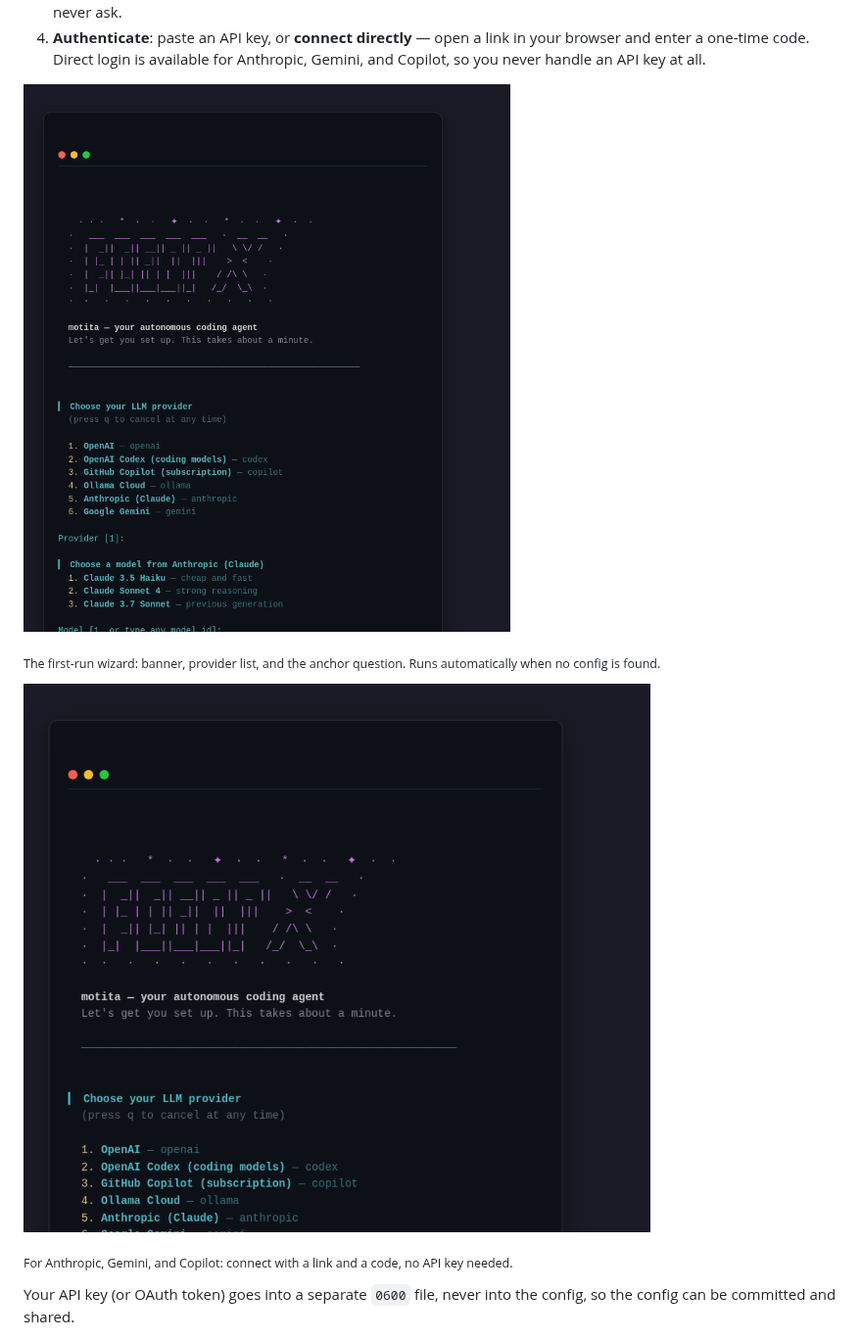
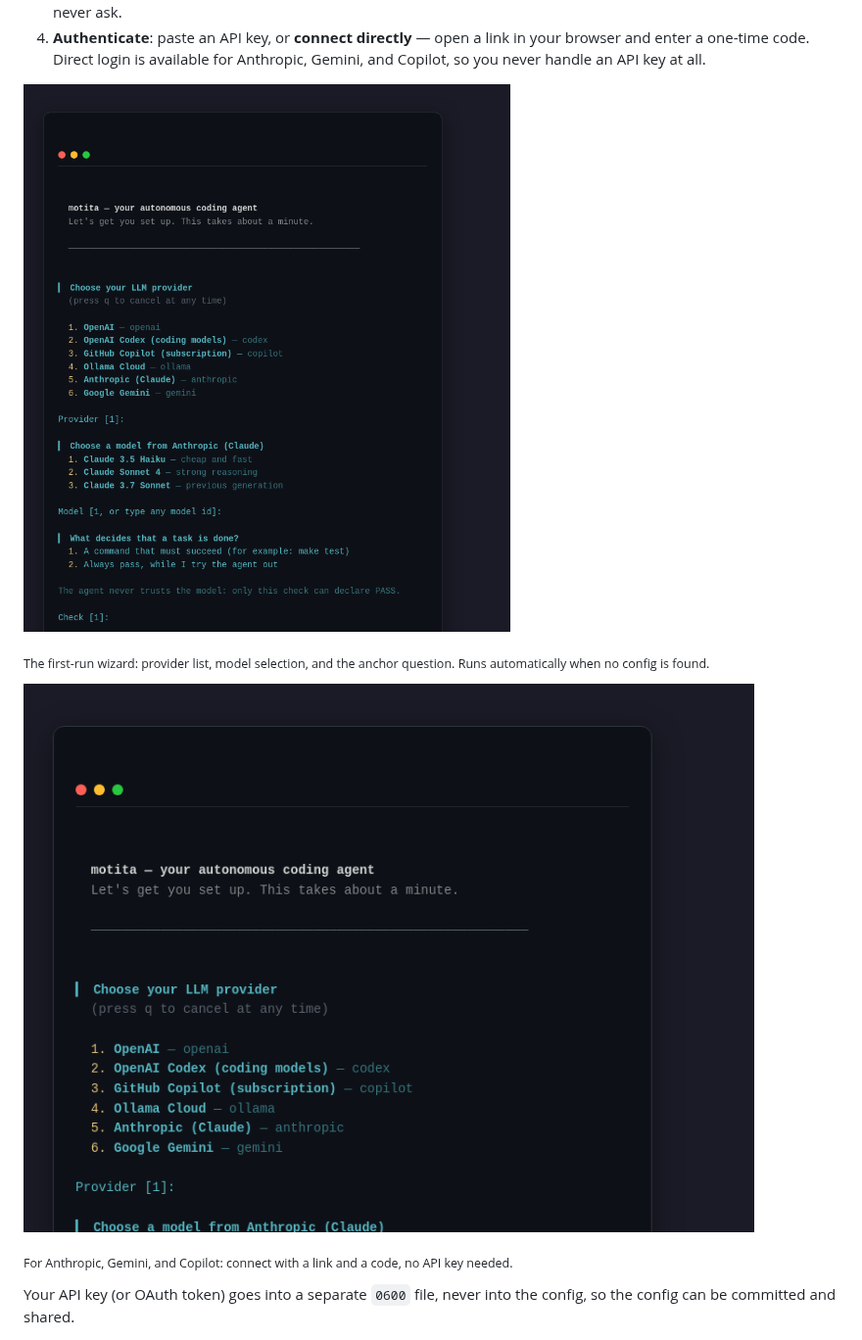
Before and after one commit to madkoding/motita, a Markdown page: README.md, the part around one of its changes. Shown at 98% size. Rendered like a GitHub page; pictures changed too: docs/screenshots/wizard-auth.png, docs/screenshots/wizard-onboard.png.

```diff
--- a/README.md
+++ b/README.md
@@ -157,7 +151,7 @@ no need to know about `-init`. It walks you through:
 
 ![The onboarding wizard](docs/screenshots/wizard-onboard.png)
 
-<sub>The first-run wizard: banner, provider list, and the anchor question.
+<sub>The first-run wizard: provider list, model selection, and the anchor question.
 Runs automatically when no config is found.</sub>
 
 ![Direct login in the wizard](docs/screenshots/wizard-auth.png)
```
Also changed, not shown: other parts of README.md (+0 -6 lines), docs/screenshots/tui-uchikoma.png (deleted), 7 other files.
